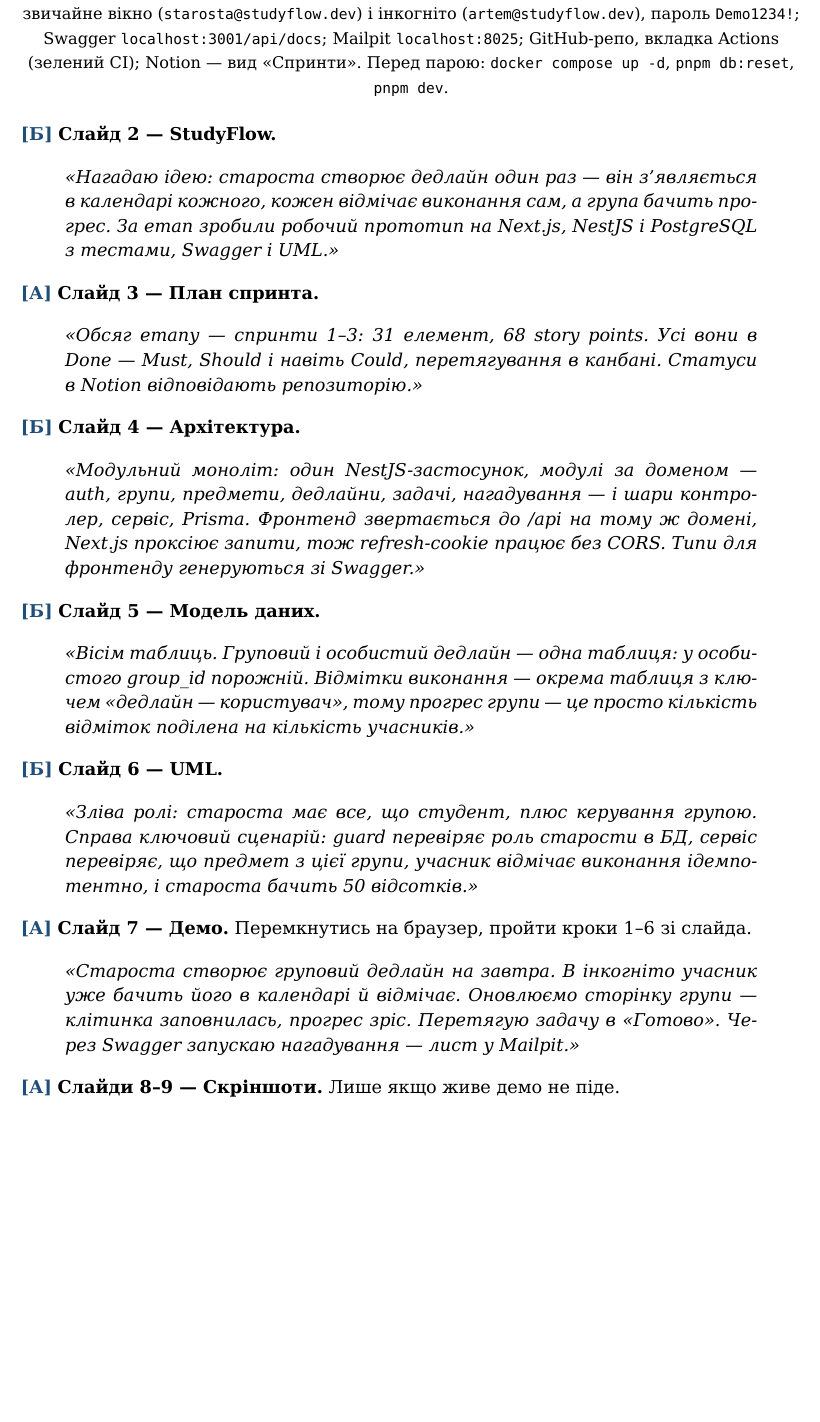
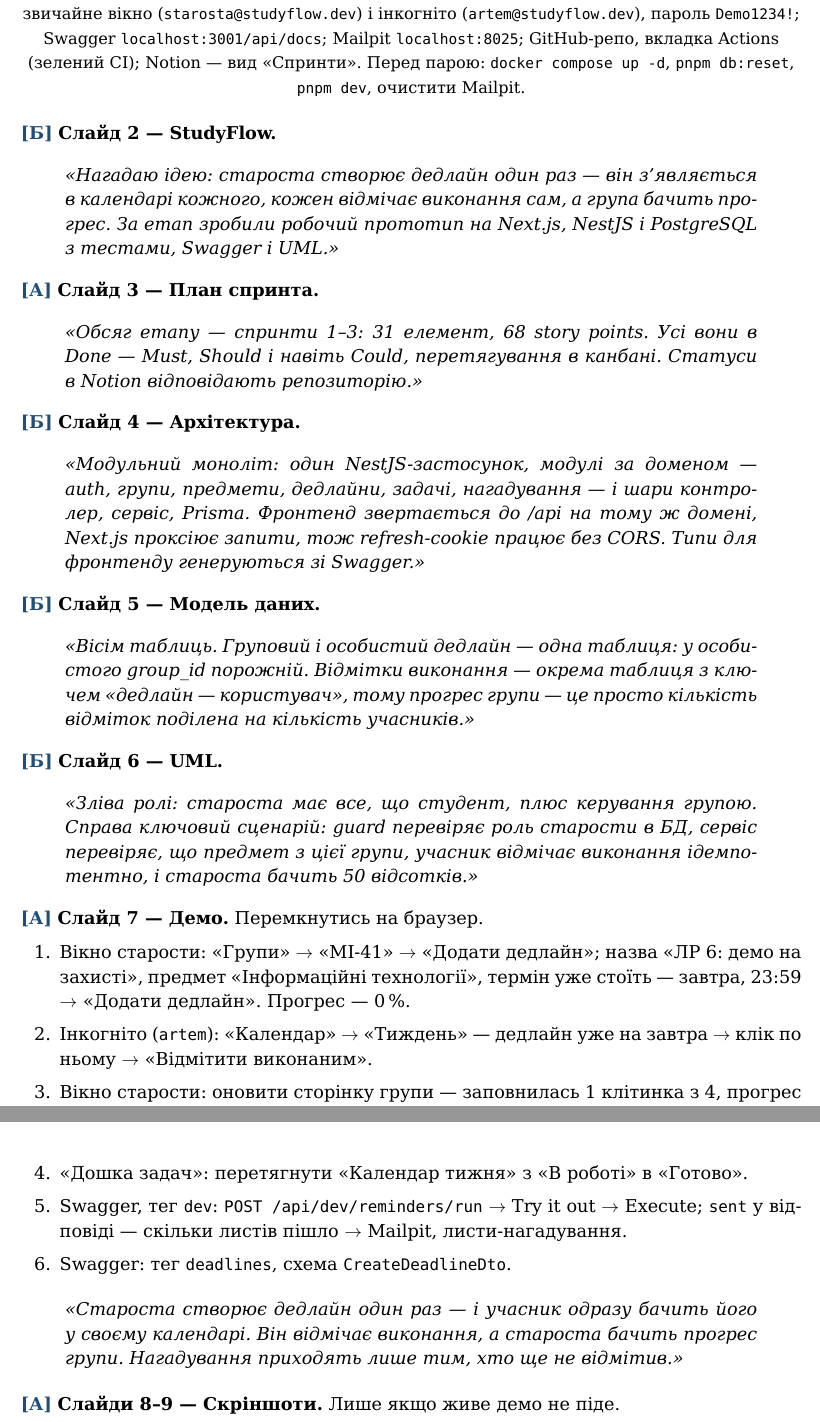
Before and after one commit to NONAME-lf/studyflow, a LaTeX document (reports/guide-stage4.tex): part of page 1 of 3 before the commit and two parts of pages 1 and 2 of 3 after it, the two joined at a grey line, cut so that both start at the same text, the shorter picture padded with empty space. Compiled offline with XeLaTeX; a missing font is replaced by an installed copy or a similar font.

Commit message:
docs(reports): step-by-step live demo in the defense guide, slide numbers match pages [D-02]

```diff
--- a/reports/guide-stage4.tex
+++ b/reports/guide-stage4.tex
@@ -11,7 +11,7 @@
 
 \begin{center}
 {\LARGE\bfseries Сценарій захисту етапу 4}\\[3pt]
-{\small $\approx$ 8 хв. Б = Богдан, А = Артемій. Відкрити заздалегідь: PDF презентації; браузер --- звичайне вікно (\texttt{starosta@studyflow.dev}) і інкогніто (\texttt{artem@studyflow.dev}), пароль \texttt{Demo1234!}; Swagger \texttt{localhost:3001/api/docs}; Mailpit \texttt{localhost:8025}; GitHub-репо, вкладка Actions (зелений CI); Notion --- вид «Спринти». Перед парою: \texttt{docker compose up -d}, \texttt{pnpm db:reset}, \texttt{pnpm dev}.}
+{\small $\approx$ 8 хв. Б = Богдан, А = Артемій. Відкрити заздалегідь: PDF презентації; браузер --- звичайне вікно (\texttt{starosta@studyflow.dev}) і інкогніто (\texttt{artem@studyflow.dev}), пароль \texttt{Demo1234!}; Swagger \texttt{localhost:3001/api/docs}; Mailpit \texttt{localhost:8025}; GitHub-репо, вкладка Actions (зелений CI); Notion --- вид «Спринти». Перед парою: \texttt{docker compose up -d}, \texttt{pnpm db:reset}, \texttt{pnpm dev}, очистити Mailpit.}
 \end{center}
 
 \who{Б} \textbf{Слайд 2 --- StudyFlow.}
@@ -29,8 +29,16 @@
 \who{Б} \textbf{Слайд 6 --- UML.}
 \say{Зліва ролі: староста має все, що студент, плюс керування групою. Справа ключовий сценарій: guard перевіряє роль старости в БД, сервіс перевіряє, що предмет з цієї групи, учасник відмічає виконання ідемпотентно, і староста бачить 50 відсотків.}
 
-\who{А} \textbf{Слайд 7 --- Демо.} Перемкнутись на браузер, пройти кроки 1--6 зі слайда.
-\say{Староста створює груповий дедлайн на завтра. В інкогніто учасник уже бачить його в календарі й відмічає. Оновлюємо сторінку групи --- клітинка заповнилась, прогрес зріс. Перетягую задачу в «Готово». Через Swagger запускаю нагадування --- лист у Mailpit.}
+\who{А} \textbf{Слайд 7 --- Демо.} Перемкнутись на браузер.
+\begin{enumerate}[leftmargin=2.2em,itemsep=1pt,topsep=3pt]
+  \item Вікно старости: «Групи» $\to$ «МІ-41» $\to$ «Додати дедлайн»; назва «ЛР 6: демо на захисті», предмет «Інформаційні технології», термін уже стоїть --- завтра, 23:59 $\to$ «Додати дедлайн». Прогрес --- 0\,\%.
+  \item Інкогніто (\texttt{artem}): «Календар» $\to$ «Тиждень» --- дедлайн уже на завтра $\to$ клік по ньому $\to$ «Відмітити виконаним».
+  \item Вікно старости: оновити сторінку групи --- заповнилась 1 клітинка з 4, прогрес 25\,\%.
+  \item «Дошка задач»: перетягнути «Календар тижня» з «В роботі» в «Готово».
+  \item Swagger, тег \texttt{dev}: \texttt{POST /api/dev/reminders/run} $\to$ Try it out $\to$ Execute; \texttt{sent} у відповіді --- скільки листів пішло $\to$ Mailpit, листи-нагадування.
+  \item Swagger: тег \texttt{deadlines}, схема \texttt{CreateDeadlineDto}.
+\end{enumerate}
+\say{Староста створює дедлайн один раз --- і учасник одразу бачить його у своєму календарі. Він відмічає виконання, а староста бачить прогрес групи. Нагадування приходять лише тим, хто ще не відмітив.}
 
 \who{А} \textbf{Слайди 8--9 --- Скріншоти.} Лише якщо живе демо не піде.
 
```
Also changed, not shown: reports/stage4-slides.tex (+2 -0 lines).
